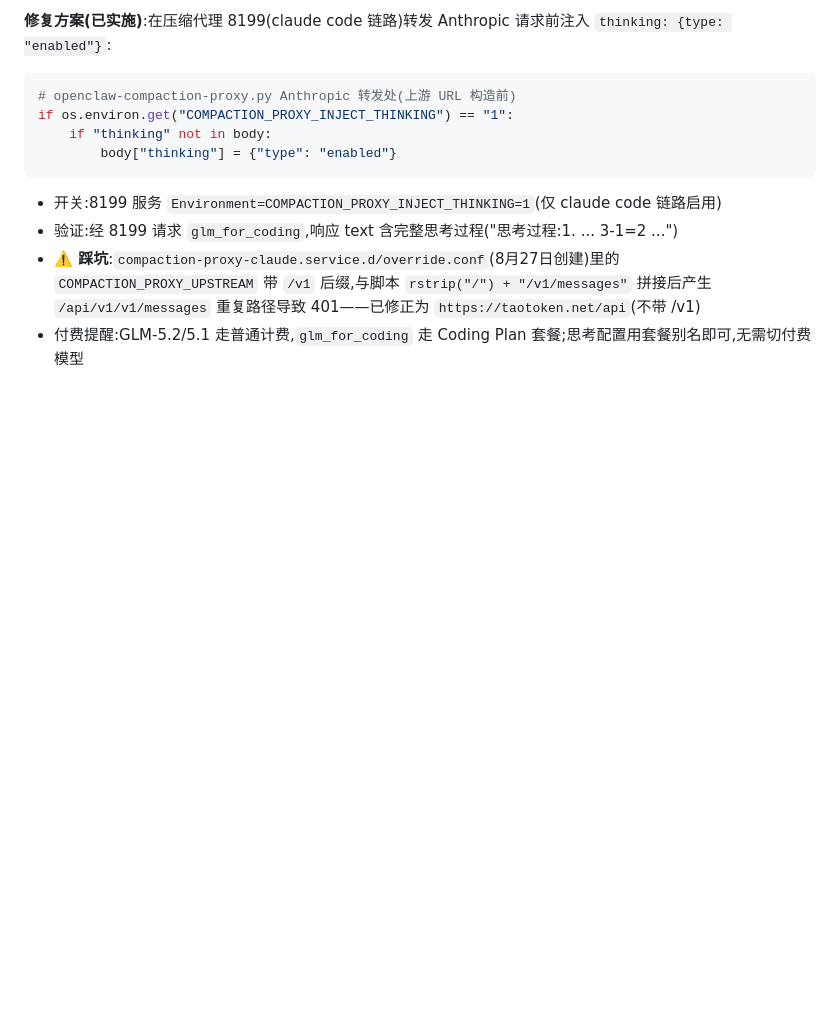
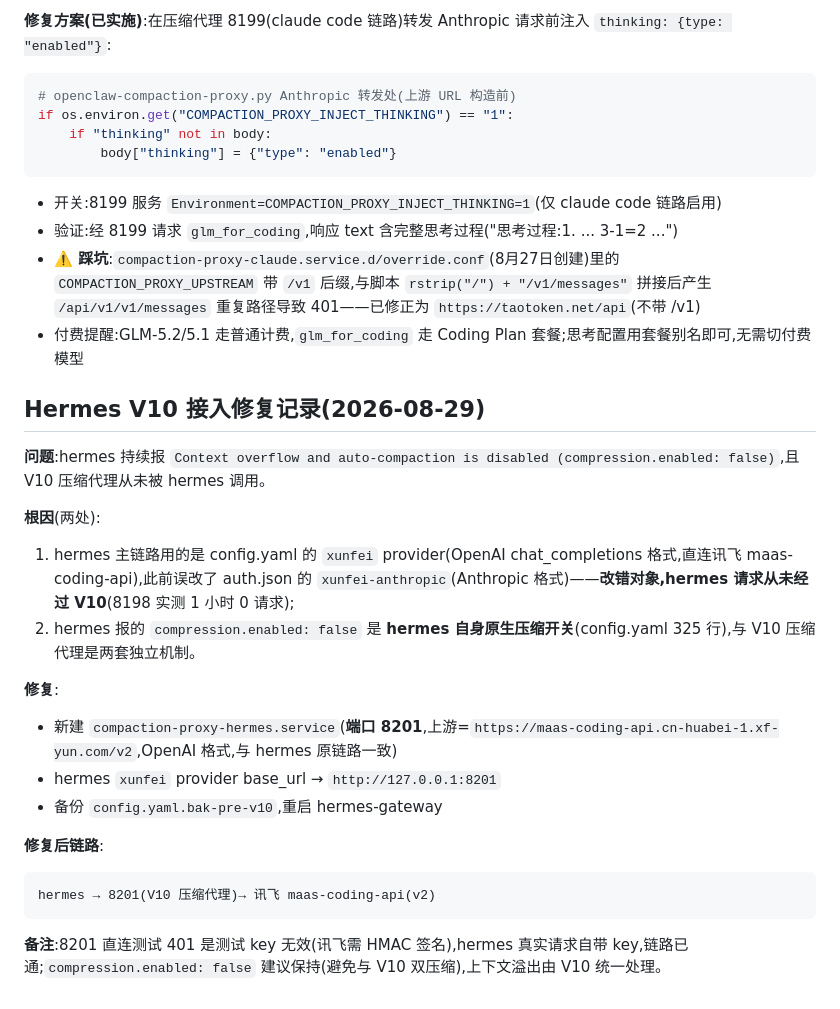
Before and after one commit to 061115xhsm/NeverFull-NeverStop-LLM-Context-Compaction-Proxy, a Markdown page: docs/multi-tool-integration.md, the part around the change. GitHub-like rendering; blank space fills up the shorter version.

Commit message:
docs: Hermes V10 接入修复记录
- 问题:hermes 持续报 compression.enabled: false,V10 从未被调用
- 根因:hermes 实际走 config.yaml 的 xunfei provider(直连讯飞),
  此前误改 auth.json 的 xunfei-anthropic(改错对象)
- 修复:新建 8201 V10 压缩实例(上游=讯飞 v2),xunfei provider 指向 8201
- 备注:compression.enabled 为 hermes 原生开关,建议保持 false
  由 V10 统一处理压缩

````diff
--- a/docs/multi-tool-integration.md
+++ b/docs/multi-tool-integration.md
@@ -115,3 +115,23 @@ if os.environ.get("COMPACTION_PROXY_INJECT_THINKING") == "1":
 - 验证:经 8199 请求 `glm_for_coding`,响应 text 含完整思考过程("思考过程:1. ... 3-1=2 ...")
 - **⚠️ 踩坑**:`compaction-proxy-claude.service.d/override.conf`(8月27日创建)里的 `COMPACTION_PROXY_UPSTREAM` 带 `/v1` 后缀,与脚本 `rstrip("/") + "/v1/messages"` 拼接后产生 `/api/v1/v1/messages` 重复路径导致 401——已修正为 `https://taotoken.net/api`(不带 /v1)
 - 付费提醒:GLM-5.2/5.1 走普通计费,`glm_for_coding` 走 Coding Plan 套餐;思考配置用套餐别名即可,无需切付费模型
+
+## Hermes V10 接入修复记录(2026-08-29)
+
+**问题**:hermes 持续报 `Context overflow and auto-compaction is disabled (compression.enabled: false)`,且 V10 压缩代理从未被 hermes 调用。
+
+**根因**(两处):
+1. hermes 主链路用的是 config.yaml 的 `xunfei` provider(OpenAI chat_completions 格式,直连讯飞 maas-coding-api),此前误改了 auth.json 的 `xunfei-anthropic`(Anthropic 格式)——**改错对象,hermes 请求从未经过 V10**(8198 实测 1 小时 0 请求);
+2. hermes 报的 `compression.enabled: false` 是 **hermes 自身原生压缩开关**(config.yaml 325 行),与 V10 压缩代理是两套独立机制。
+
+**修复**:
+- 新建 `compaction-proxy-hermes.service`(**端口 8201**,上游=`https://maas-coding-api.cn-huabei-1.xf-yun.com/v2`,OpenAI 格式,与 hermes 原链路一致)
+- hermes `xunfei` provider base_url → `http://127.0.0.1:8201`
+- 备份 `config.yaml.bak-pre-v10`,重启 hermes-gateway
+
+**修复后链路**:
+```
+hermes → 8201(V10 压缩代理)→ 讯飞 maas-coding-api(v2)
+```
+
+**备注**:8201 直连测试 401 是测试 key 无效(讯飞需 HMAC 签名),hermes 真实请求自带 key,链路已通;`compression.enabled: false` 建议保持(避免与 V10 双压缩),上下文溢出由 V10 统一处理。
````
